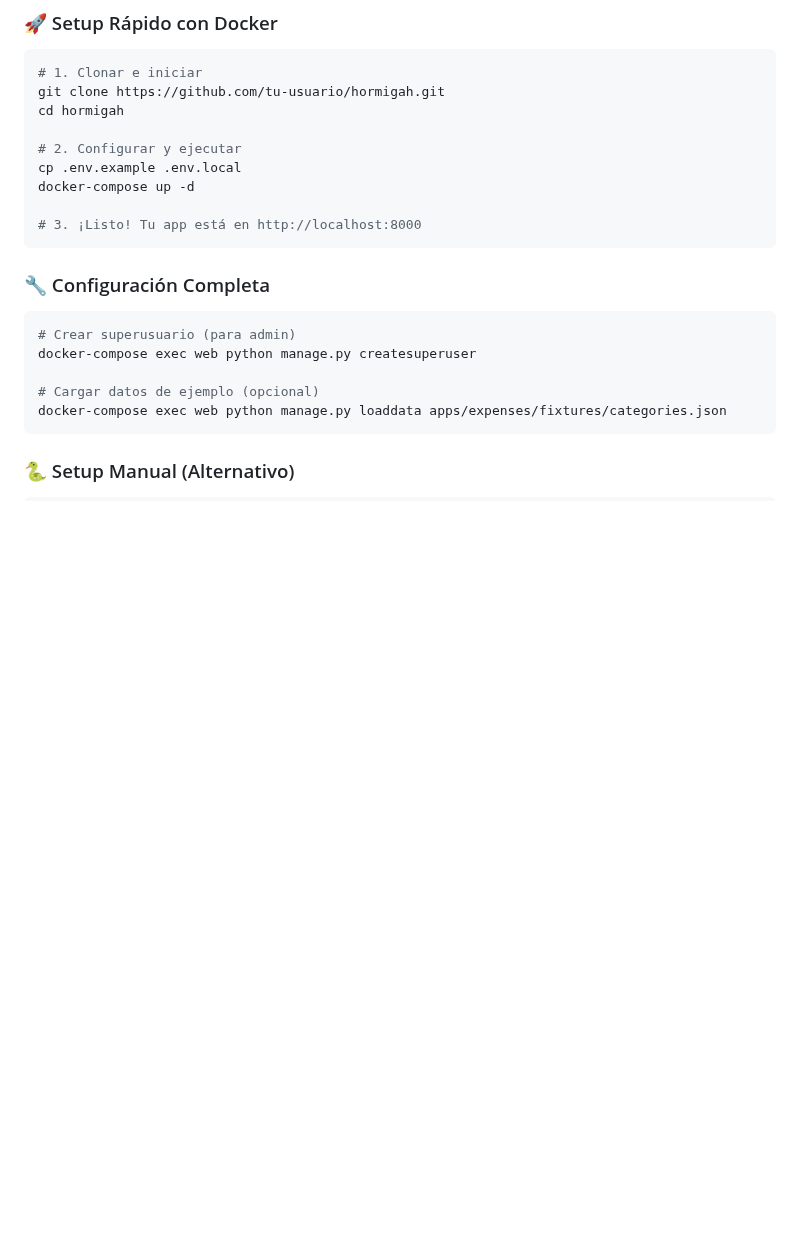
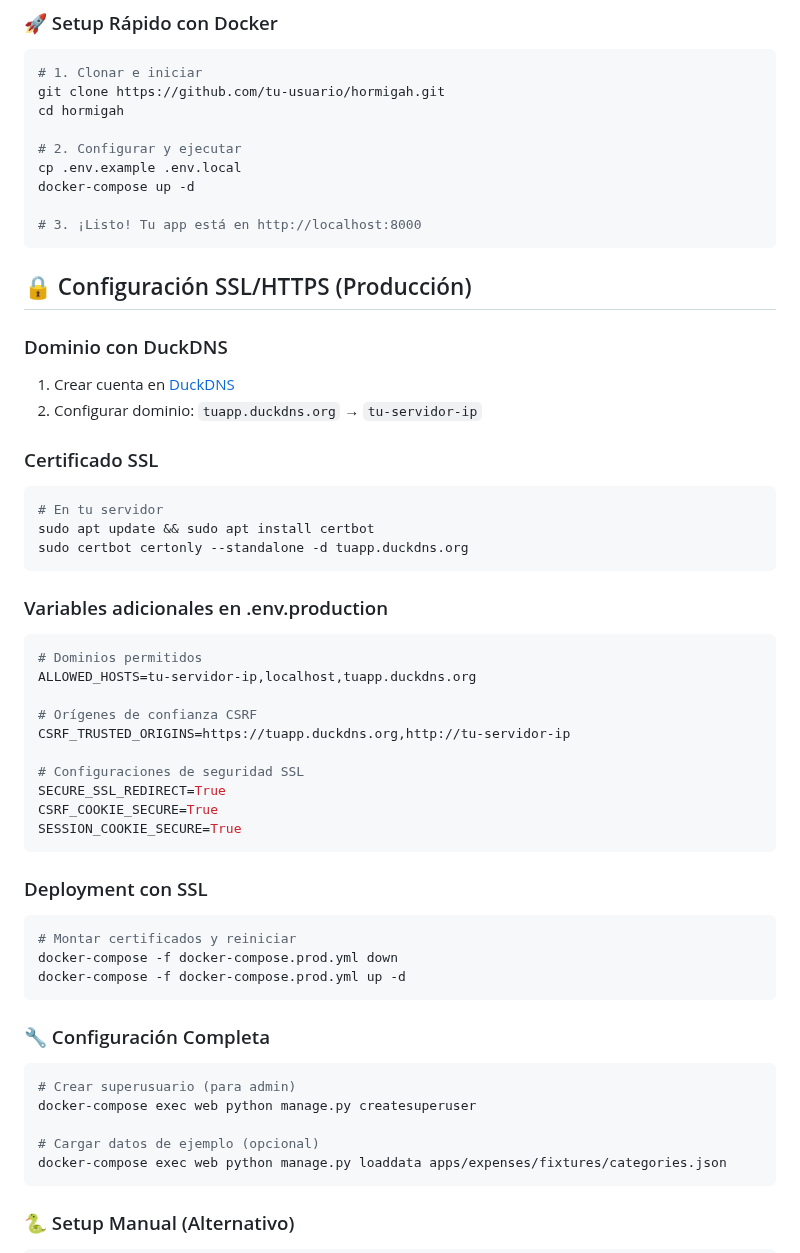
Before and after one commit to cr4zyhead/hormigah-expense-tracker, a Markdown page: README.md, the part around the change. Drawn GitHub-style; blank space fills up the shorter version.

Commit message:
docs: se actualiza readme

````diff
--- a/README.md
+++ b/README.md
@@ -74,6 +74,40 @@ cp .env.example .env.local
 docker-compose up -d
 
 # 3. ¡Listo! Tu app está en http://localhost:8000
+```
+
+## 🔒 Configuración SSL/HTTPS (Producción)
+
+### Dominio con DuckDNS
+1. Crear cuenta en [DuckDNS](https://duckdns.org)
+2. Configurar dominio: `tuapp.duckdns.org` → `tu-servidor-ip`
+
+### Certificado SSL
+```bash
+# En tu servidor
+sudo apt update && sudo apt install certbot
+sudo certbot certonly --standalone -d tuapp.duckdns.org
+```
+
+### Variables adicionales en .env.production
+```bash
+# Dominios permitidos
+ALLOWED_HOSTS=tu-servidor-ip,localhost,tuapp.duckdns.org
+
+# Orígenes de confianza CSRF
+CSRF_TRUSTED_ORIGINS=https://tuapp.duckdns.org,http://tu-servidor-ip
+
+# Configuraciones de seguridad SSL
+SECURE_SSL_REDIRECT=True
+CSRF_COOKIE_SECURE=True
+SESSION_COOKIE_SECURE=True
+```
+
+### Deployment con SSL
+```bash
+# Montar certificados y reiniciar
+docker-compose -f docker-compose.prod.yml down
+docker-compose -f docker-compose.prod.yml up -d
 ```
 
 ### 🔧 Configuración Completa
````
